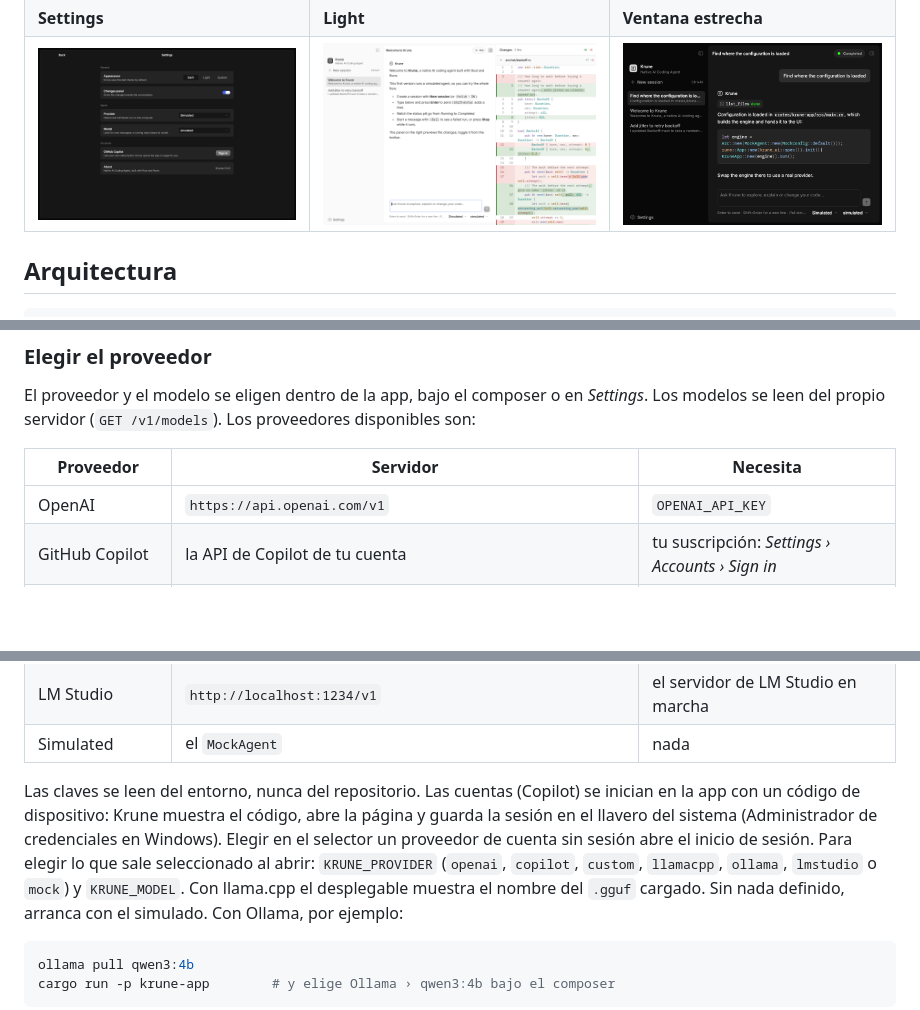
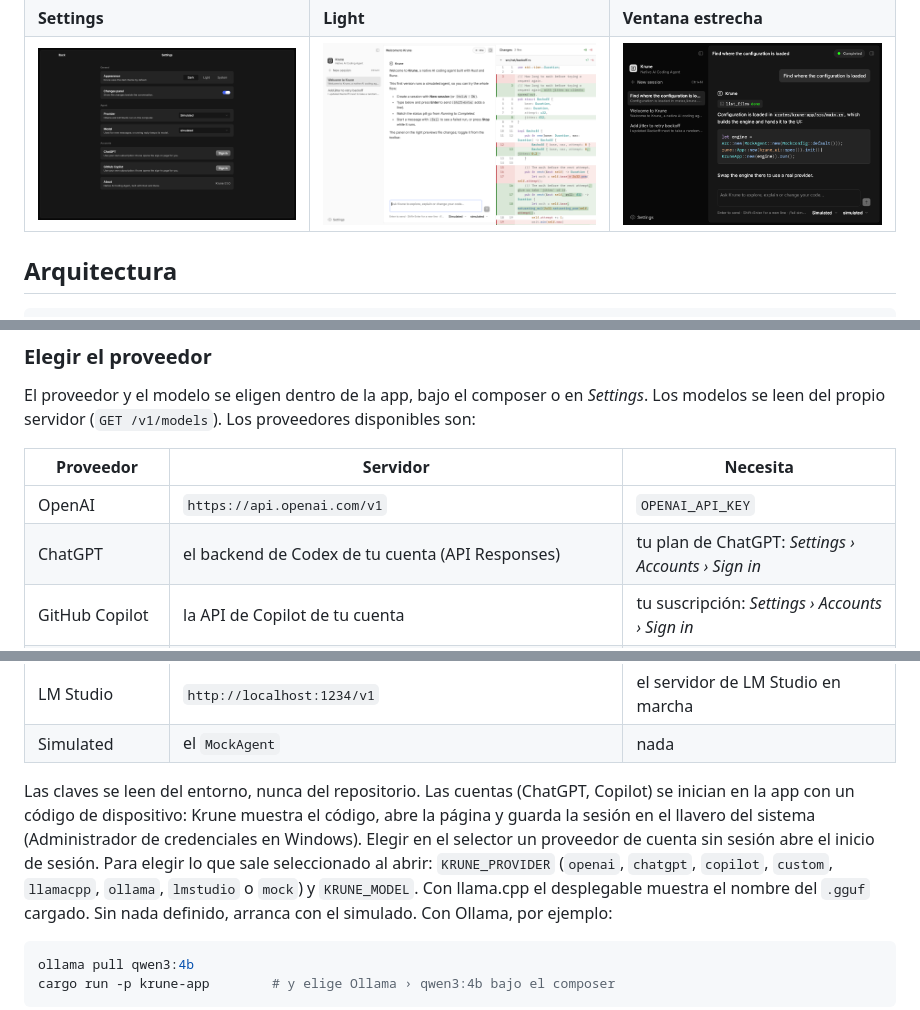
Before and after one commit to Zellokr/krampsta, a Markdown page: README.md, 3 parts joined by grey strips. GitHub-like rendering; pictures changed too: assets/screenshots/settings.png; blank space fills up the shorter version.

```diff
--- a/README.md
+++ b/README.md
@@ -111,6 +111,7 @@ modelos se leen del propio servidor (`GET /v1/models`). Los proveedores disponib
 | Proveedor | Servidor | Necesita |
 | --- | --- | --- |
 | OpenAI | `https://api.openai.com/v1` | `OPENAI_API_KEY` |
+| ChatGPT | el backend de Codex de tu cuenta (API Responses) | tu plan de ChatGPT: *Settings › Accounts › Sign in* |
 | GitHub Copilot | la API de Copilot de tu cuenta | tu suscripción: *Settings › Accounts › Sign in* |
 | OpenAI-compatible | `OPENAI_BASE_URL` (sólo aparece si está definida) | `OPENAI_API_KEY`, si el servidor la pide |
 | llama.cpp | `http://127.0.0.1:9931/v1` (el puerto de `llama-menu.bat`; otro con `LLAMA_CPP_URL`) | `llama-server` en marcha |
@@ -118,11 +119,11 @@ modelos se leen del propio servidor (`GET /v1/models`). Los proveedores disponib
 | LM Studio | `http://localhost:1234/v1` | el servidor de LM Studio en marcha |
 | Simulated | el `MockAgent` | nada |
 
-Las claves se leen del entorno, nunca del repositorio. Las cuentas (Copilot) se inician en la app
+Las claves se leen del entorno, nunca del repositorio. Las cuentas (ChatGPT, Copilot) se inician en la app
 con un código de dispositivo: Krune muestra el código, abre la página y guarda la sesión en el
 llavero del sistema (Administrador de credenciales en Windows). Elegir en el selector un proveedor
 de cuenta sin sesión abre el inicio de sesión. Para elegir lo que sale seleccionado al
-abrir: `KRUNE_PROVIDER` (`openai`, `copilot`, `custom`, `llamacpp`, `ollama`, `lmstudio` o `mock`) y
+abrir: `KRUNE_PROVIDER` (`openai`, `chatgpt`, `copilot`, `custom`, `llamacpp`, `ollama`, `lmstudio` o `mock`) y
 `KRUNE_MODEL`. Con llama.cpp el desplegable muestra el nombre del `.gguf` cargado.
 Sin nada definido, arranca con el simulado. Con Ollama, por ejemplo:
 
```
Also changed, not shown: AGENTS.md (+4 -2 lines), assets/screenshots/provider-picker.png, assets/screenshots/sign-in.png, assets/screenshots/signed-in.png, 11 other files.
